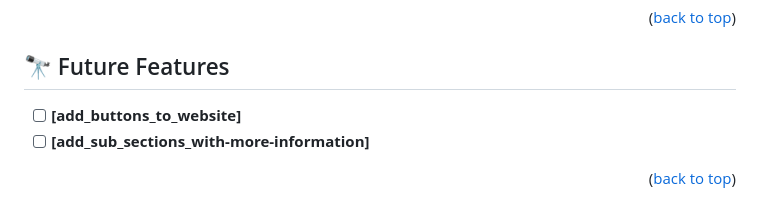
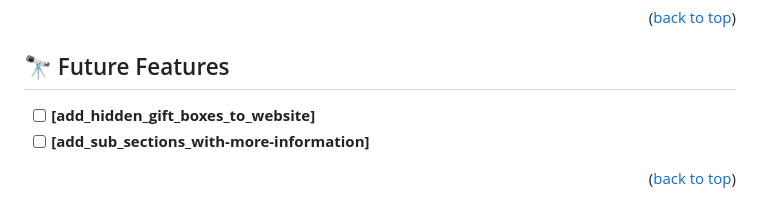
Before and after one commit to PremChand12/mobile-first-project, a Markdown page: README.md, the part around the change. Drawn GitHub-style.

```diff
--- a/README.md
+++ b/README.md
@@ -96,7 +96,7 @@ git push
 
 ## 🔭 Future Features <a name="future-features"></a>
 
-- [ ] **[add_buttons_to_website]**
+- [ ] **[add_hidden_gift_boxes_to_website]**
 - [ ] **[add_sub_sections_with-more-information]**
 
 <p align="right">(<a href="#readme-top">back to top</a>)</p>
```
